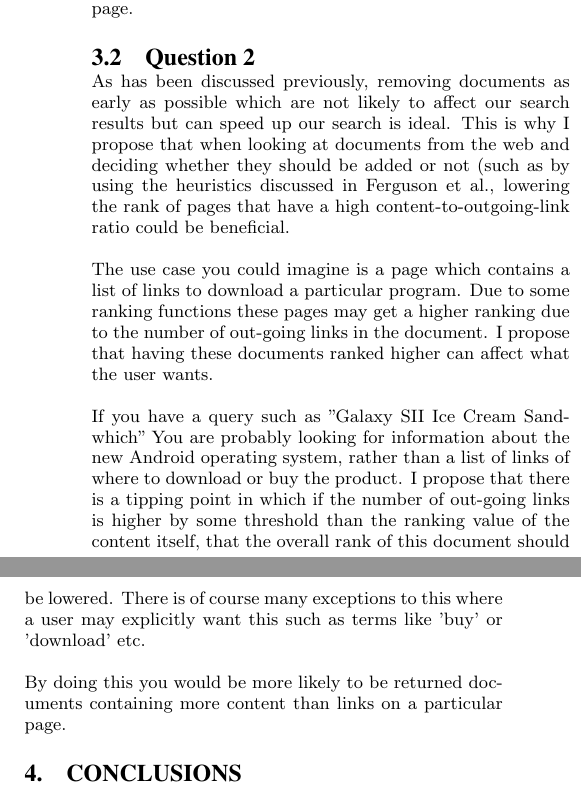
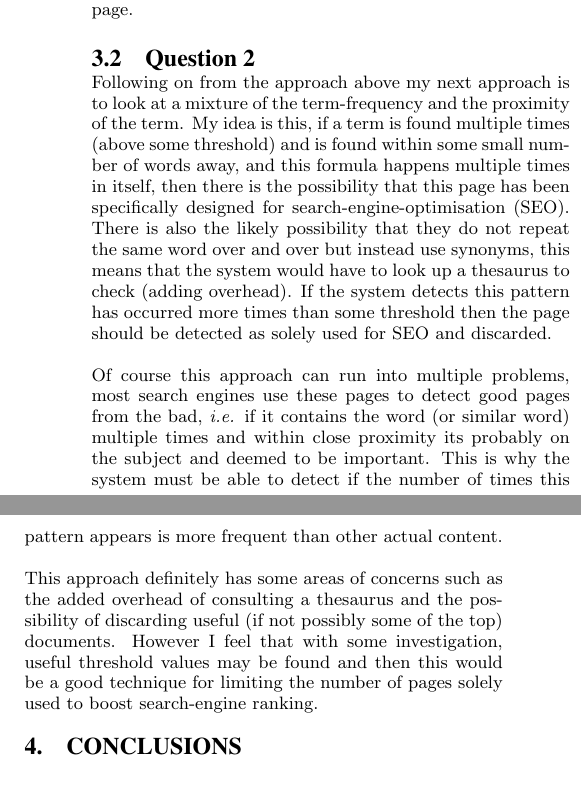
Before and after one commit to ehills/COSC431-Asgn2, a LaTeX paper (asgn2.tex): two parts of the columns of page 4 of 5, joined at a grey line, cut so that both start at the same text. Compiled offline with pdfLaTeX.

Commit message:
literally finished

```diff
--- a/asgn2.tex
+++ b/asgn2.tex
@@ -166,13 +166,12 @@ Once recognising to a certain degree, which terms the users used, we can then fi
 By doing this you would be more likely to be returned documents containing more content than links on a particular page.
 
 \subsection{Question 2}
-As has been discussed previously, removing documents as early as possible which are not likely to affect our search results but can speed up our search is ideal. This is why I propose that when looking at documents from the web and deciding whether they should be added or not (such as by using the heuristics discussed in Ferguson et al., lowering the rank of pages that have a high content-to-outgoing-link ratio could be beneficial.
 
-The use case you could imagine is a page which contains a list of links to download a particular program. Due to some ranking functions these pages may get a higher ranking due to the number of out-going links in the document. I propose that having these documents ranked higher can affect what the user wants.
+Following on from the approach above my next approach is to look at a mixture of the term-frequency and the proximity of the term. My idea is this, if a term is found multiple times (above some threshold) and is found within some small number of words away, and this formula happens multiple times in itself, then there is the possibility that this page has been specifically designed for search-engine-optimisation (SEO). There is also the likely possibility that they do not repeat the same word over and over but instead use synonyms, this means that the system would have to look up a thesaurus to check (adding overhead). If the system detects this pattern has occurred more times than some threshold then the page should be detected as solely used for SEO and discarded.
 
-If you have a query such as "Galaxy SII Ice Cream Sandwhich" You are probably looking for information about the new Android operating system, rather than a list of links of where to download or buy the product. I propose that there is a tipping point in which if the number of out-going links is higher by some threshold than the ranking value of the content itself, that the overall rank of this document should be lowered. There is of course many exceptions to this where a user may explicitly want this such as terms like 'buy' or 'download' etc.
+Of course this approach can run into multiple problems, most search engines use these pages to detect good pages from the bad, \emph{i.e.} if it contains the word (or similar word) multiple times and within close proximity its probably on the subject and deemed to be important. This is why the system must be able to detect if the number of times this pattern appears is more frequent than other actual content.
 
-By doing this you would be more likely to be returned documents containing more content than links on a particular page.
+This approach definitely has some areas of concerns such as the added overhead of consulting a thesaurus and the possibility of discarding useful (if not possibly some of the top) documents. However I feel that with some investigation, useful threshold values may be found and then this would be a good technique for limiting the number of pages solely used to boost search-engine ranking.
 
 \section{Conclusions}
 In this paper I have shown three ways in which it is possible to reduce the number of documents that needs to be examined when answering a particular query. By minimizing the number of documents to process at query-time we save on memory, cpu and even disk usage. These combined can drastically improve performance and in some cases the quality of the documents returned.
@@ -183 +182,2 @@ I then proposed two new ways of limiting the number of documents needing examine
 
+So as you can see by removing the number of documents that we need to examine at query-time increases performance and in some cases the quality of documents returned. I believe this to be an important field as the number of documents continues to grow and with it the number of poorer quality documents and time it takes to process them.
```
Also changed, not shown: asgn2.pdf, asgn2.tex (7 more changed lines).
